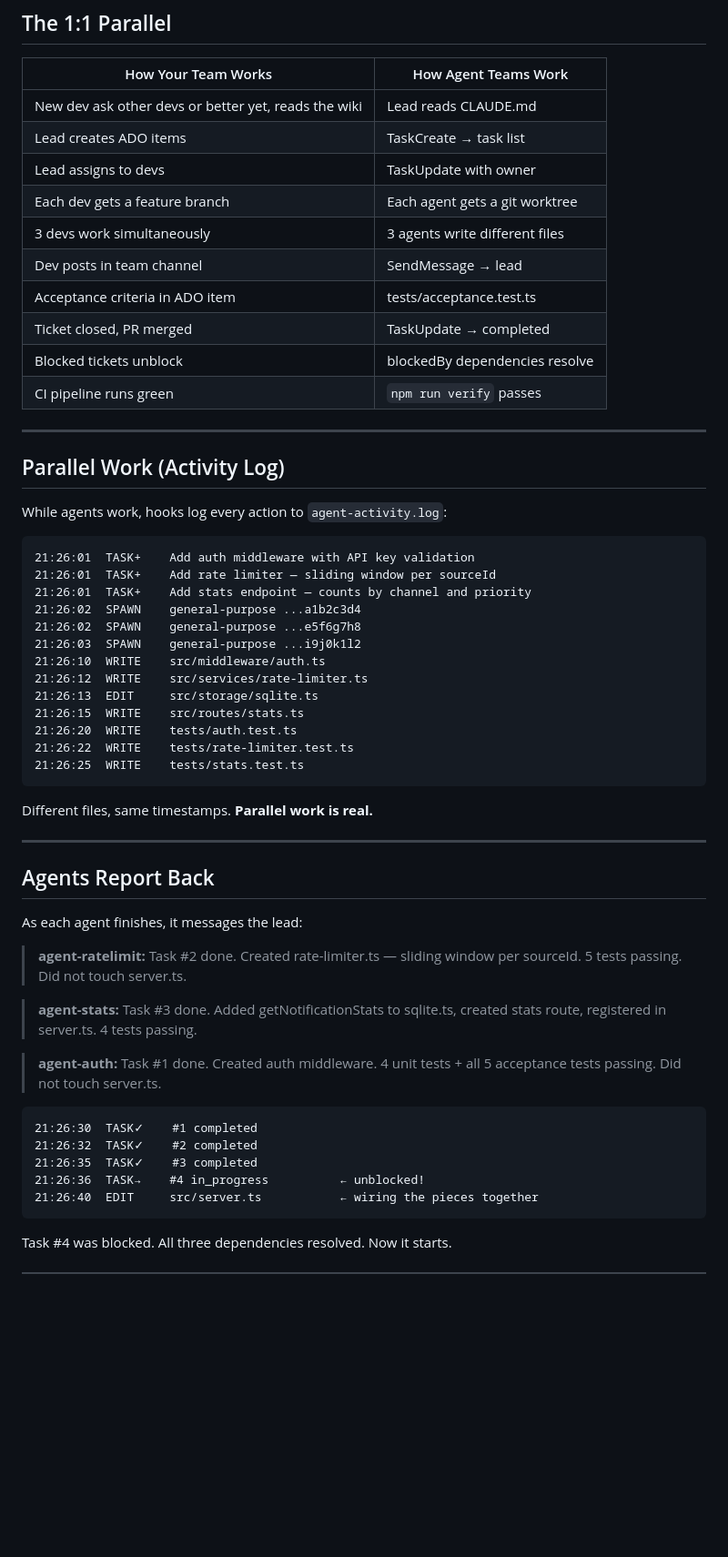
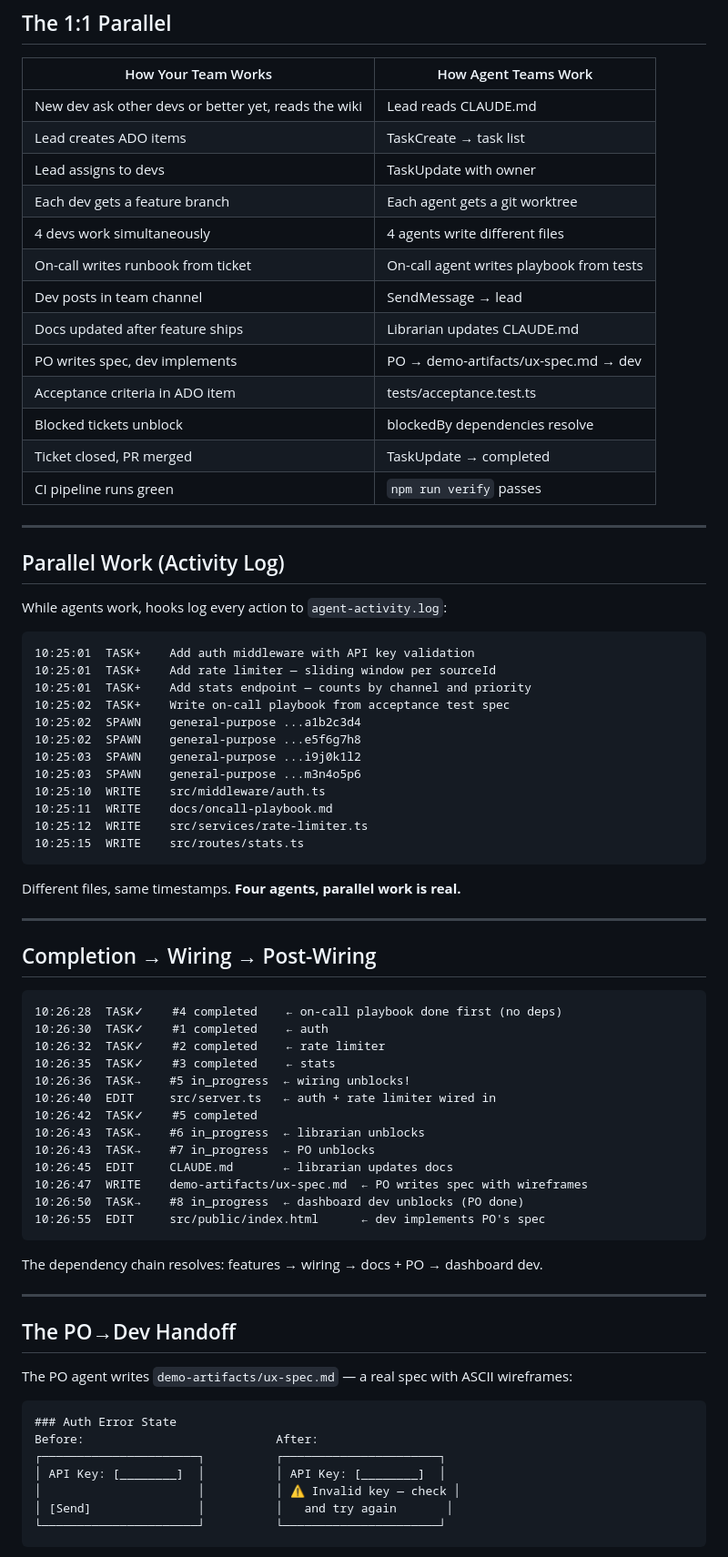
Before and after one commit to ktundwal/notify-service, a Markdown page: deck.md, the part around one of its changes. Shown at 91% size. GitHub-like rendering; blank space fills up the shorter version.

````diff
--- a/deck.md
+++ b/deck.md
@@ -349,15 +335,18 @@ SPEAKER: "This is the same reason your team uses git branches. Isolation during
 | Lead creates ADO items | TaskCreate → task list |
 | Lead assigns to devs | TaskUpdate with owner |
 | Each dev gets a feature branch | Each agent gets a git worktree |
-| 3 devs work simultaneously | 3 agents write different files |
+| 4 devs work simultaneously | 4 agents write different files |
+| On-call writes runbook from ticket | On-call agent writes playbook from tests |
 | Dev posts in team channel | SendMessage → lead |
+| Docs updated after feature ships | Librarian updates CLAUDE.md |
+| PO writes spec, dev implements | PO → demo-artifacts/ux-spec.md → dev |
 | Acceptance criteria in ADO item | tests/acceptance.test.ts |
+| Blocked tickets unblock | blockedBy dependencies resolve |
 | Ticket closed, PR merged | TaskUpdate → completed |
-| Blocked tickets unblock | blockedBy dependencies resolve |
 | CI pipeline runs green | `npm run verify` passes |
 
 <!--
-SPEAKER: "Every row maps 1:1. This isn't a metaphor — the agent team literally uses the same workflow primitives. Task creation, assignment, parallel work, communication, dependencies, verification."
+SPEAKER: "Every row maps 1:1. Not just coding — on-call, docs, product review, and cross-role handoffs. The PO writes a spec, the dev implements it. Same workflow primitives your team uses."
 -->
 
 ---
@@ -367,48 +356,65 @@ SPEAKER: "Every row maps 1:1. This isn't a metaphor — the agent team literally
 While agents work, hooks log every action to `agent-activity.log`:
 
 ```
-21:26:01  TASK+    Add auth middleware with API key validation
-21:26:01  TASK+    Add rate limiter — sliding window per sourceId
-21:26:01  TASK+    Add stats endpoint — counts by channel and priority
-21:26:02  SPAWN    general-purpose ...a1b2c3d4
-21:26:02  SPAWN    general-purpose ...e5f6g7h8
-21:26:03  SPAWN    general-purpose ...i9j0k1l2
-21:26:10  WRITE    src/middleware/auth.ts
-21:26:12  WRITE    src/services/rate-limiter.ts
-21:26:13  EDIT     src/storage/sqlite.ts
-21:26:15  WRITE    src/routes/stats.ts
-21:26:20  WRITE    tests/auth.test.ts
-21:26:22  WRITE    tests/rate-limiter.test.ts
-21:26:25  WRITE    tests/stats.test.ts
+10:25:01  TASK+    Add auth middleware with API key validation
+10:25:01  TASK+    Add rate limiter — sliding window per sourceId
+10:25:01  TASK+    Add stats endpoint — counts by channel and priority
+10:25:02  TASK+    Write on-call playbook from acceptance test spec
+10:25:02  SPAWN    general-purpose ...a1b2c3d4
+10:25:02  SPAWN    general-purpose ...e5f6g7h8
+10:25:03  SPAWN    general-purpose ...i9j0k1l2
+10:25:03  SPAWN    general-purpose ...m3n4o5p6
+10:25:10  WRITE    src/middleware/auth.ts
+10:25:11  WRITE    docs/oncall-playbook.md
+10:25:12  WRITE    src/services/rate-limiter.ts
+10:25:15  WRITE    src/routes/stats.ts
 ```
 
-Different files, same timestamps. **Parallel work is real.**
+Different files, same timestamps. **Four agents, parallel work is real.**
 
 <!--
-SPEAKER: "This is the activity log, powered by hooks. Look at the timestamps — auth.ts, rate-limiter.ts, stats.ts all being written within seconds of each other. Three agents, three files, simultaneously."
+SPEAKER: "Look at the timestamps — auth.ts, the playbook, rate-limiter.ts, stats.ts all written within seconds. Four agents, four files, simultaneously. The on-call agent is writing the runbook from the spec while the feature devs write code."
 -->
 
 ---
 
-## Agents Report Back
-
-As each agent finishes, it messages the lead:
-
-> **agent-ratelimit:** Task #2 done. Created rate-limiter.ts — sliding window per sourceId. 5 tests passing. Did not touch server.ts.
-
-> **agent-stats:** Task #3 done. Added getNotificationStats to sqlite.ts, created stats route, registered in server.ts. 4 tests passing.
-
-> **agent-auth:** Task #1 done. Created auth middleware. 4 unit tests + all 5 acceptance tests passing. Did not touch server.ts.
+## Completion → Wiring → Post-Wiring
 
 ```
-21:26:30  TASK✓    #1 completed
-21:26:32  TASK✓    #2 completed
-21:26:35  TASK✓    #3 completed
-21:26:36  TASK→    #4 in_progress          ← unblocked!
-21:26:40  EDIT     src/server.ts           ← wiring the pieces together
+10:26:28  TASK✓    #4 completed    ← on-call playbook done first (no deps)
+10:26:30  TASK✓    #1 completed    ← auth
+10:26:32  TASK✓    #2 completed    ← rate limiter
+10:26:35  TASK✓    #3 completed    ← stats
+10:26:36  TASK→    #5 in_progress  ← wiring unblocks!
+10:26:40  EDIT     src/server.ts   ← auth + rate limiter wired in
+10:26:42  TASK✓    #5 completed
+10:26:43  TASK→    #6 in_progress  ← librarian unblocks
+10:26:43  TASK→    #7 in_progress  ← PO unblocks
+10:26:45  EDIT     CLAUDE.md       ← librarian updates docs
+10:26:47  WRITE    demo-artifacts/ux-spec.md  ← PO writes spec with wireframes
+10:26:50  TASK→    #8 in_progress  ← dashboard dev unblocks (PO done)
+10:26:55  EDIT     src/public/index.html      ← dev implements PO's spec
 ```
 
-Task #4 was blocked. All three dependencies resolved. Now it starts.
+The dependency chain resolves: features → wiring → docs + PO → dashboard dev.
 
 <!--
-SPEAKER: "Same as three PRs landing. Each dev says 'done, tests pass.' The integration ticket unblocks. The lead wires everything into server.ts — same as merging three PRs and resolving imports."
+SPEAKER: "Watch the cascade. The on-call playbook finishes first — it had no dependencies. Then the three features complete, wiring unblocks, and after wiring TWO tasks unblock: the librarian and the PO. Then the PO finishes and the dashboard dev starts — it reads the PO's spec and implements the changes. Same as your sprint board resolving dependencies."
+-->
+
+---
+
+## The PO→Dev Handoff
+
+The PO agent writes `demo-artifacts/ux-spec.md` — a real spec with ASCII wireframes:
+
+```
+### Auth Error State
+Before:                           After:
+┌──────────────────────┐          ┌──────────────────────┐
+│ API Key: [________]  │          │ API Key: [________]  │
+│                      │          │ ⚠ Invalid key — check │
+│ [Send]               │          │   and try again       │
+└──────────────────────┘          └──────────────────────┘
+```
+
````
Also changed, not shown: other parts of deck.md (+125 -107 lines).
